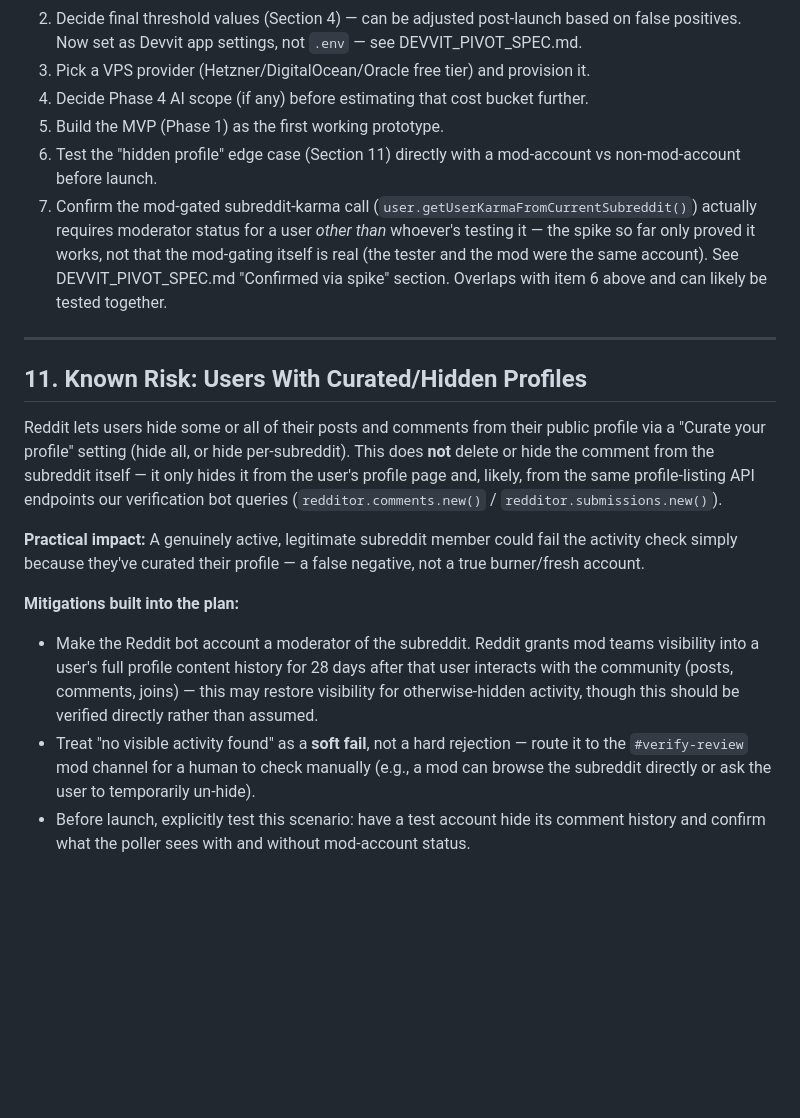
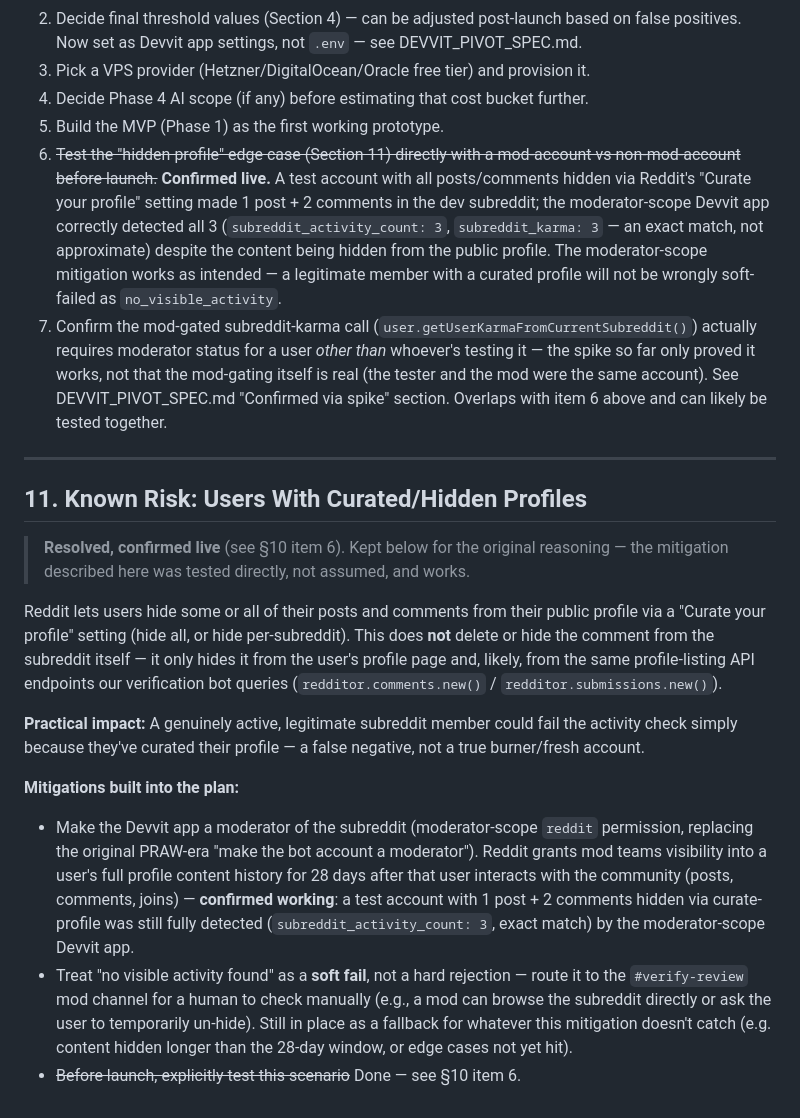
Before and after one commit to keengkobr/redditDiscordVerificationBot, a Markdown page: Claude/PLAN.md, the part around the change. Rendered like a GitHub page; blank space fills up the shorter version.

```diff
--- a/Claude/PLAN.md
+++ b/Claude/PLAN.md
@@ -155,18 +155,22 @@ CREATE INDEX idx_code ON verifications(code);
 3. Pick a VPS provider (Hetzner/DigitalOcean/Oracle free tier) and provision it.
 4. Decide Phase 4 AI scope (if any) before estimating that cost bucket further.
 5. Build the MVP (Phase 1) as the first working prototype.
-6. Test the "hidden profile" edge case (Section 11) directly with a mod-account vs non-mod-account before launch.
+6. ~~Test the "hidden profile" edge case (Section 11) directly with a mod-account vs non-mod-account before launch.~~ **Confirmed live.** A test account with all posts/comments hidden via Reddit's "Curate your profile" setting made 1 post + 2 comments in the dev subreddit; the moderator-scope Devvit app correctly detected all 3 (`subreddit_activity_count: 3`, `subreddit_karma: 3` — an exact match, not approximate) despite the content being hidden from the public profile. The moderator-scope mitigation works as intended — a legitimate member with a curated profile will not be wrongly soft-failed as `no_visible_activity`.
 7. Confirm the mod-gated subreddit-karma call (`user.getUserKarmaFromCurrentSubreddit()`) actually requires moderator status for a user *other than* whoever's testing it — the spike so far only proved it works, not that the mod-gating itself is real (the tester and the mod were the same account). See DEVVIT_PIVOT_SPEC.md "Confirmed via spike" section. Overlaps with item 6 above and can likely be tested together.
 
 ---
 
 ## 11. Known Risk: Users With Curated/Hidden Profiles
 
+> **Resolved, confirmed live** (see §10 item 6). Kept below for the original
+> reasoning — the mitigation described here was tested directly, not assumed,
+> and works.
+
 Reddit lets users hide some or all of their posts and comments from their public profile via a "Curate your profile" setting (hide all, or hide per-subreddit). This does **not** delete or hide the comment from the subreddit itself — it only hides it from the user's profile page and, likely, from the same profile-listing API endpoints our verification bot queries (`redditor.comments.new()` / `redditor.submissions.new()`).
 
 **Practical impact:** A genuinely active, legitimate subreddit member could fail the activity check simply because they've curated their profile — a false negative, not a true burner/fresh account.
 
 **Mitigations built into the plan:**
-- Make the Reddit bot account a moderator of the subreddit. Reddit grants mod teams visibility into a user's full profile content history for 28 days after that user interacts with the community (posts, comments, joins) — this may restore visibility for otherwise-hidden activity, though this should be verified directly rather than assumed.
-- Treat "no visible activity found" as a **soft fail**, not a hard rejection — route it to the `#verify-review` mod channel for a human to check manually (e.g., a mod can browse the subreddit directly or ask the user to temporarily un-hide).
-- Before launch, explicitly test this scenario: have a test account hide its comment history and confirm what the poller sees with and without mod-account status.
+- Make the Devvit app a moderator of the subreddit (moderator-scope `reddit` permission, replacing the original PRAW-era "make the bot account a moderator"). Reddit grants mod teams visibility into a user's full profile content history for 28 days after that user interacts with the community (posts, comments, joins) — **confirmed working**: a test account with 1 post + 2 comments hidden via curate-profile was still fully detected (`subreddit_activity_count: 3`, exact match) by the moderator-scope Devvit app.
+- Treat "no visible activity found" as a **soft fail**, not a hard rejection — route it to the `#verify-review` mod channel for a human to check manually (e.g., a mod can browse the subreddit directly or ask the user to temporarily un-hide). Still in place as a fallback for whatever this mitigation doesn't catch (e.g. content hidden longer than the 28-day window, or edge cases not yet hit).
+- ~~Before launch, explicitly test this scenario~~ Done — see §10 item 6.
```
Also changed, not shown: Claude/DEVVIT_PIVOT_SPEC.md (+11 -8 lines).
